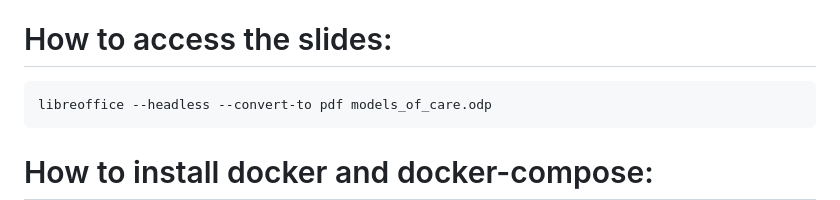
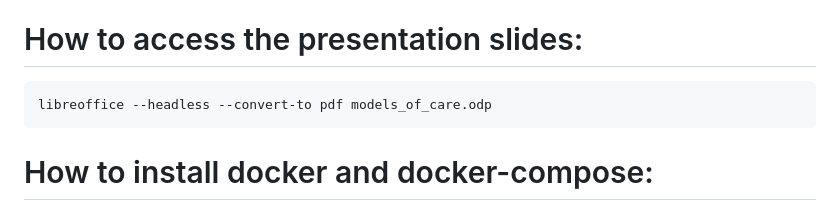
Before and after one commit to ds2006/icr_bog, a Markdown page: README.md, the part around the change. GitHub-like rendering.

Commit message:
Addition of slides

````diff
--- a/README.md
+++ b/README.md
@@ -5,7 +5,7 @@ This project intends to collect and assess the mental health of individuals and
 Modules containing relevant techniques were introduced to patients, with a survey being adminstered each week to determine the progress of the patient. To simulate the community aspect of typical group therapy, a forum was created through use of Lemmy, a free and open source software with the ability to host online conversations. A sentiment analysis software known as Vader was then used to analyze the conversations between individuals based on their level of emotion. Subsequently, the survey data was processed and compared to the results gathered from the forum. Both means were used to examine the progress of the patient, as well as the potential next steps.
 
 
-# How to access the slides:
+# How to access the presentation slides:
 ```
 libreoffice --headless --convert-to pdf models_of_care.odp
 ```
````
